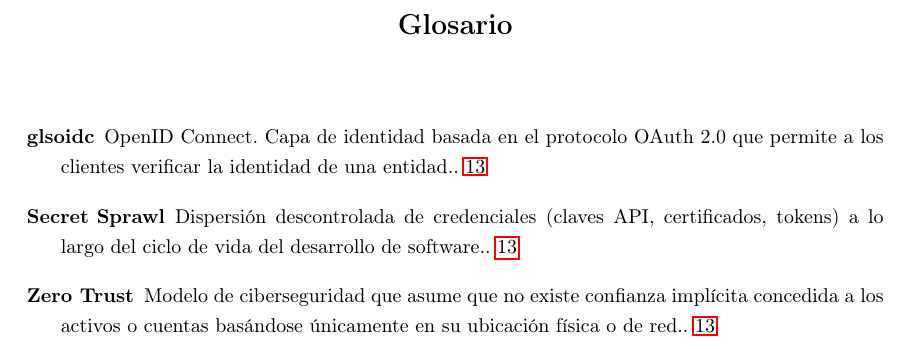
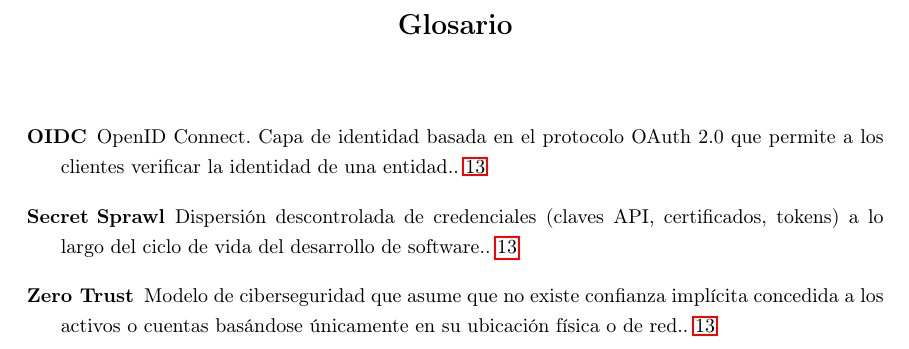
Before and after one commit to AndreaOsma/TFM_MasterCiberseguridad, a LaTeX paper (main.tex): part of page 16 of 17, cut so that both start at the same text. Compiled offline with pdfLaTeX.

Commit message:
glossary added

```diff
--- a/main.tex
+++ b/main.tex
@@ -29,7 +29,7 @@
 \makeglossaries
 
 \newglossaryentry{oidc}{
-    name={gls{oidc}},
+    name={OIDC},
     description={OpenID Connect. Capa de identidad basada en el protocolo OAuth 2.0 que permite a los clientes verificar la identidad de una entidad.}
 }
 
```
